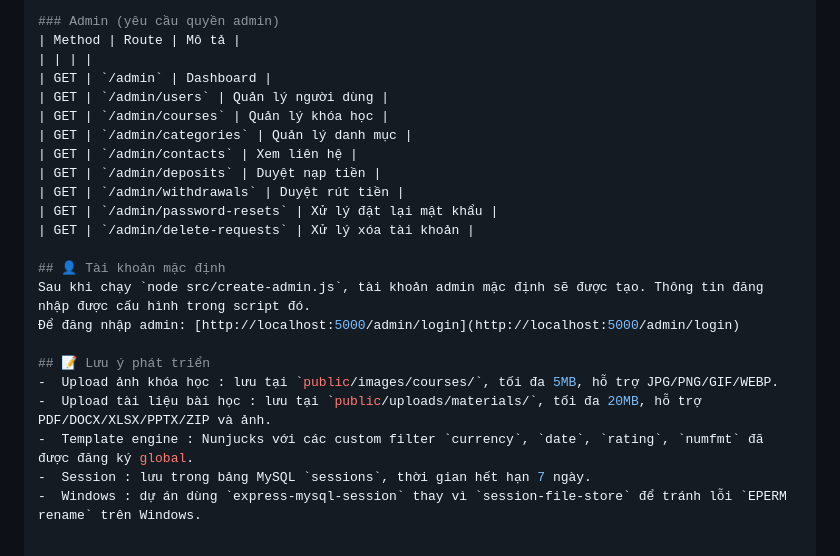
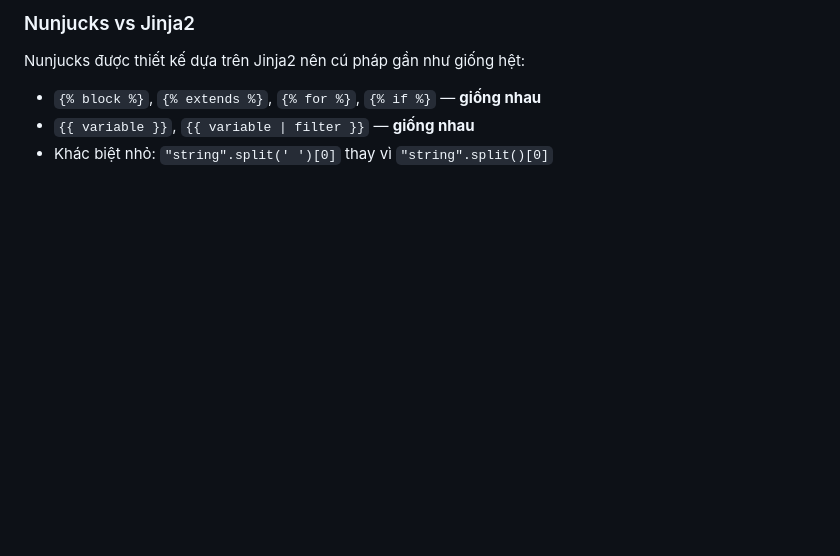
Before and after one commit to Nhat-IT/EduConnect, a Markdown page: README.md, the part around one of its changes. Drawn GitHub-style; blank space fills up the shorter version.

```diff
--- a/README.md
+++ b/README.md
@@ -200,24 +139,7 @@ Schema MySQL gồm các bảng chính:
 
-### Admin (yêu cầu quyền admin)
-| Method | Route | Mô tả |
-| | | |
-| GET | `/admin` | Dashboard |
-| GET | `/admin/users` | Quản lý người dùng |
-| GET | `/admin/courses` | Quản lý khóa học |
-| GET | `/admin/categories` | Quản lý danh mục |
-| GET | `/admin/contacts` | Xem liên hệ |
-| GET | `/admin/deposits` | Duyệt nạp tiền |
-| GET | `/admin/withdrawals` | Duyệt rút tiền |
-| GET | `/admin/password-resets` | Xử lý đặt lại mật khẩu |
-| GET | `/admin/delete-requests` | Xử lý xóa tài khoản |
+### Nunjucks vs Jinja2
 
-## 👤 Tài khoản mặc định
-Sau khi chạy `node src/create-admin.js`, tài khoản admin mặc định sẽ được tạo. Thông tin đăng nhập được cấu hình trong script đó.
-Để đăng nhập admin: [http://localhost:5000/admin/login](http://localhost:5000/admin/login)
-
-## 📝 Lưu ý phát triển
--  Upload ảnh khóa học : lưu tại `public/images/courses/`, tối đa 5MB, hỗ trợ JPG/PNG/GIF/WEBP.
--  Upload tài liệu bài học : lưu tại `public/uploads/materials/`, tối đa 20MB, hỗ trợ PDF/DOCX/XLSX/PPTX/ZIP và ảnh.
--  Template engine : Nunjucks với các custom filter `currency`, `date`, `rating`, `numfmt` đã được đăng ký global.
--  Session : lưu trong bảng MySQL `sessions`, thời gian hết hạn 7 ngày.
--  Windows : dự án dùng `express-mysql-session` thay vì `session-file-store` để tránh lỗi `EPERM rename` trên Windows.
+Nunjucks được thiết kế dựa trên Jinja2 nên cú pháp gần như giống hệt:
+- `{% block %}`, `{% extends %}`, `{% for %}`, `{% if %}` — **giống nhau**
+- `{{ variable }}`, `{{ variable | filter }}` — **giống nhau**
+- Khác biệt nhỏ: `"string".split(' ')[0]` thay vì `"string".split()[0]`
```
Also changed, not shown: other parts of README.md (+109 -170 lines).
